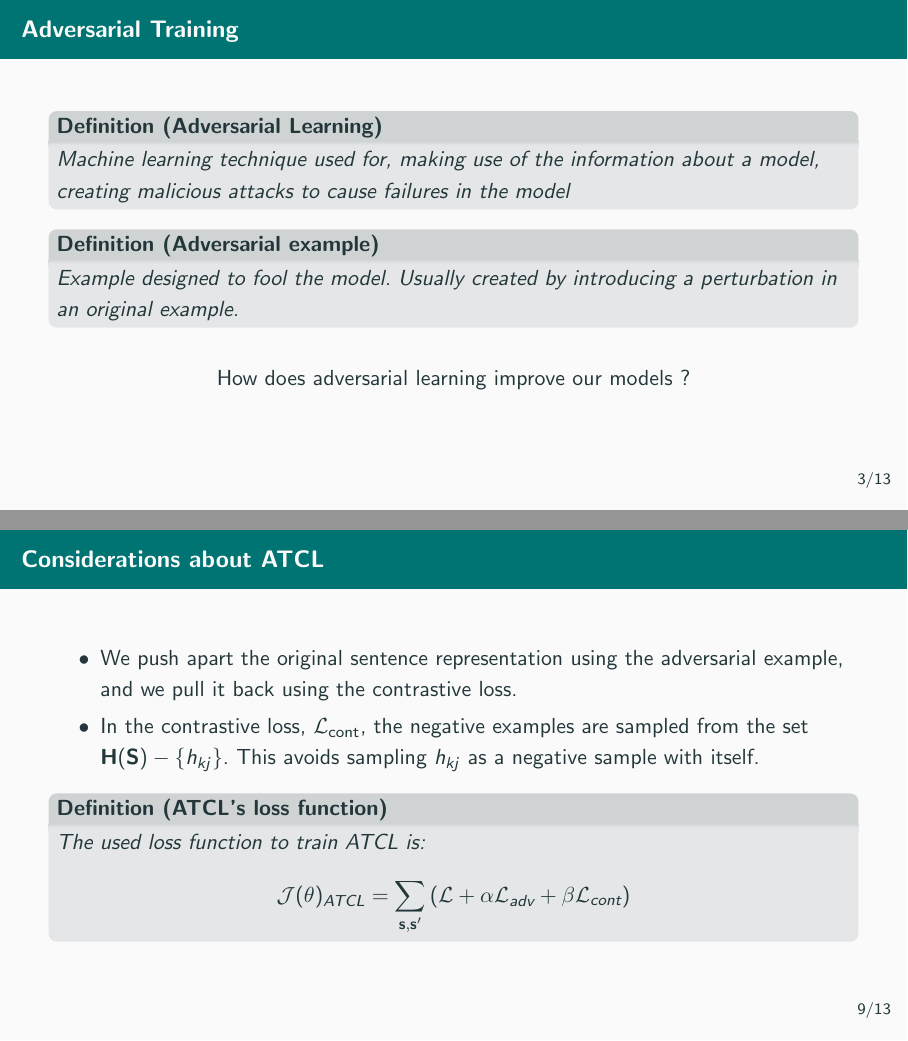
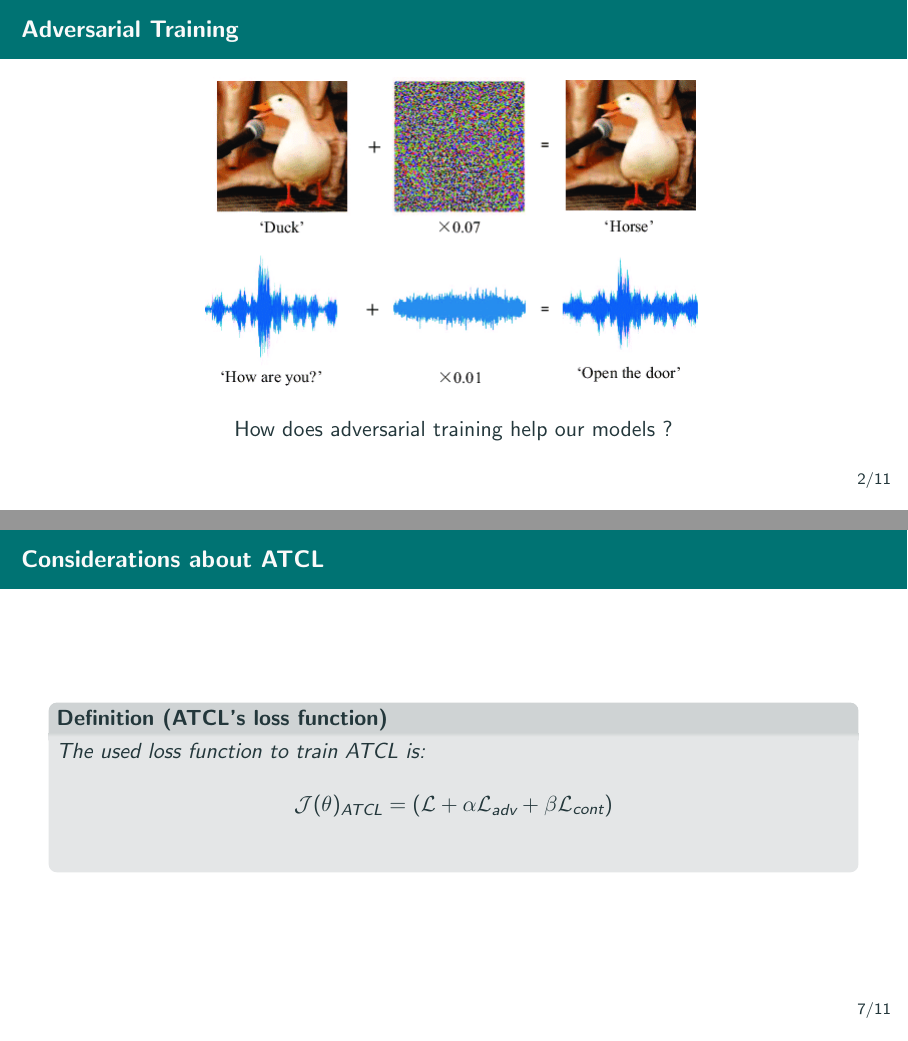
Before and after one commit to fjsaezm/mcd-nlp, LaTeX slides (presentation-javi/presentation.tex): pages 7 and 18 of 25 before the commit and pages 6 and 12 of 20 after it, joined at a grey line. Compiled offline with pdfLaTeX.

Commit message:
finished presentation

```diff
--- a/presentation-javi/presentation.tex
+++ b/presentation-javi/presentation.tex
@@ -27,7 +27,7 @@
 \usepackage{framed}
 \usepackage{amsthm}
 \usepackage[utf8]{inputenc}
-\usepackage[spanish, es-noshorthands]{babel}
+\usepackage[english]{babel}
 \usepackage{subfig}
 \usepackage{graphicx}
 \usepackage{minted}
@@ -103,7 +103,7 @@ positioning}
 \newcommand\Fontvi{\fontsize{8}{7.2}\selectfont}
 
 \title{Adversarial Training with Contrastive Learning in NLP}
-\subtitle{Natural Language Processing}
+\subtitle{Daniela N. Rim, DongNyeong Heo,  Heeyoul Choi}
 \date{\today}
 \author{Francisco Javier Sáez Maldonado}
 \institute{Máster en Ciencia de Datos \\\\\\ \emph{Escuela Politécnica Superior} \\ \emph{Universidad Autónoma de Madrid}}
@@ -139,17 +140,17 @@ positioning}
   \subsection{Adversarial Training}
   \begin{frame}{Adversarial Training}
 
-    \begin{defi}[Adversarial Learning]
-      Machine learning technique used for, making use of the information about a model, creating malicious attacks to cause failures in the model
-    \end{defi}
+  %  \begin{defi}[Adversarial Learning]
+  %    Machine learning technique used for, making use of the information about a model, creating malicious attacks to cause failures in the model
+  %  \end{defi}
+  %  \pause
+    \begin{figure}
+    \centering
+    \includegraphics[scale=0.5]{pato}
+    \end{figure}
     \pause
-
-    \begin{defi}[Adversarial example]
-      Example designed to fool the model. Usually created by introducing a \emph{perturbation} in an original example.
-    \end{defi}
-
     \begin{center}
-     How does adversarial learning improve our models ?
+    How does adversarial training help our models ?
     \end{center}
 
   \end{frame}
@@ -252,24 +236,25 @@ positioning}
   \begin{frame}{Considerations about ATCL}
 
 
-    \begin{itemize}
-      \item We push apart the original sentence representation using the adversarial example, and we pull it back using the contrastive loss.
+    %\begin{itemize}
+    %  \item We push apart the original sentence representation using the adversarial example, and we pull it back using the contrastive loss.
 
-      \item In the contrastive loss, \(\mathcal L_{\text{cont}}\), the negative examples are sampled from the set \(\mathbf{H(S)} - \{h_{kj}\}\). This avoids sampling \(h_{kj}\) as a negative sample with itself.
-    \end{itemize}
+    %  \item In the contrastive loss, \(\mathcal L_{\text{cont}}\), the negative examples are sampled from the set \(\mathbf{H(S)} - \{h_{kj}\}\). This avoids sampling \(h_{kj}\) as a negative sample with itself.
+    %\end{itemize}
 
     \begin{defi}[ATCL's loss function]
       The used loss function to train ATCL is:
       \[
-      \mathcal J(\mathbf \theta)_{\text{ATCL}} = \sum_{\mathbf{s},\mathbf{s'}} \left( \mathcal L + \alpha \mathcal L_{\text{adv}} + \beta \mathcal L_{\text{cont}}\right)
+      \mathcal J(\mathbf \theta)_{\text{ATCL}} =  \left( \mathcal L + \alpha \mathcal L_{\text{adv}} + \beta \mathcal L_{\text{cont}}\right)
       \]
+      \vspace{0.01cm}
     \end{defi}
 
     \end{frame}
 
   \section{Experiments and results}
 
-  \begin{frame}{Language modelling}
+  \begin{frame}{Language modeling}
 
 \vspace{-0.3cm}
 \begin{table}[t]
```
Also changed, not shown: presentation-javi/SáezMaldonadoFranciscoJavier.pdf (added), presentation-javi/pato.png (added), presentation-javi/presentation.pdf (deleted), presentation-javi/presentation.tex (64 more changed lines).
